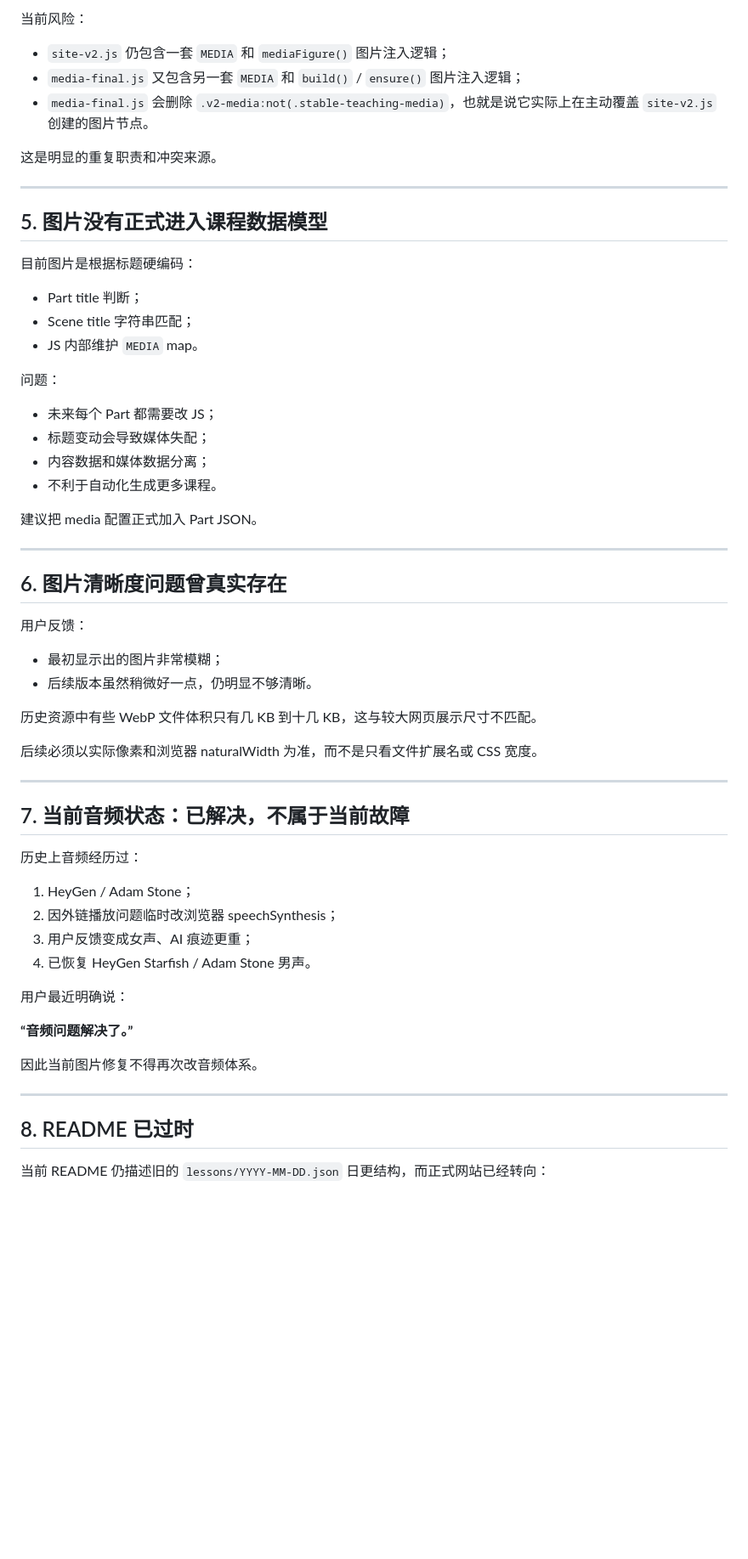
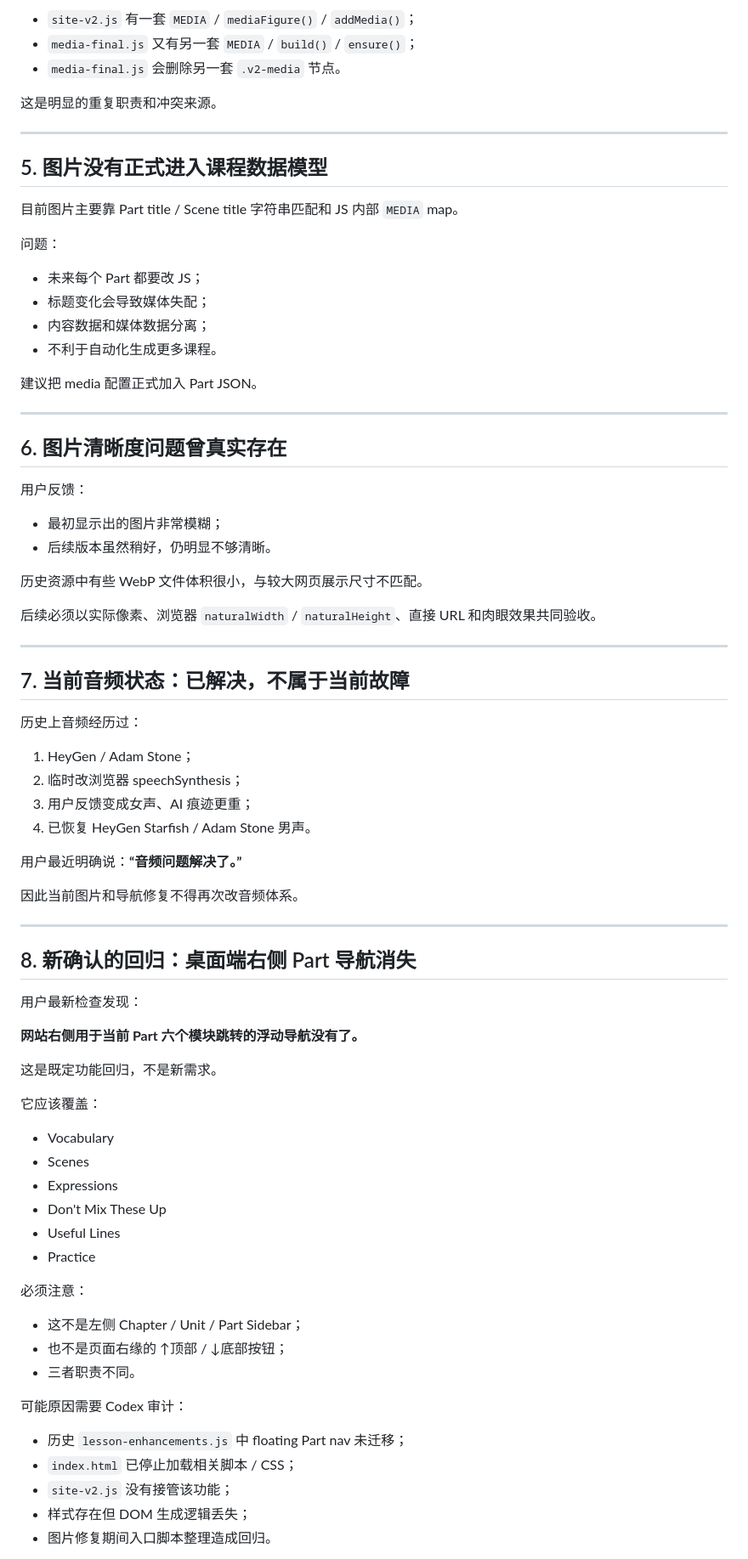
Before and after one commit to clairearc/Daily-American-English, a Markdown page: docs/codex-handoff/05-known-issues.md, the part around one of its changes. Shown at 85% size. GitHub-like rendering; blank space fills up the shorter version.

Commit message:
Add missing right-side navigation to known issues

```diff
--- a/docs/codex-handoff/05-known-issues.md
+++ b/docs/codex-handoff/05-known-issues.md
@@ -86,9 +70,7 @@
 
-当前风险：
-
-- `site-v2.js` 仍包含一套 `MEDIA` 和 `mediaFigure()` 图片注入逻辑；
-- `media-final.js` 又包含另一套 `MEDIA` 和 `build()` / `ensure()` 图片注入逻辑；
-- `media-final.js` 会删除 `.v2-media:not(.stable-teaching-media)`，也就是说它实际上在主动覆盖 `site-v2.js` 创建的图片节点。
+- `site-v2.js` 有一套 `MEDIA` / `mediaFigure()` / `addMedia()`；
+- `media-final.js` 又有另一套 `MEDIA` / `build()` / `ensure()`；
+- `media-final.js` 会删除另一套 `.v2-media` 节点。
 
 这是明显的重复职责和冲突来源。
 
@@ -96,16 +78,12 @@
 
 ## 5. 图片没有正式进入课程数据模型
 
-目前图片是根据标题硬编码：
-
-- Part title 判断；
-- Scene title 字符串匹配；
-- JS 内部维护 `MEDIA` map。
+目前图片主要靠 Part title / Scene title 字符串匹配和 JS 内部 `MEDIA` map。
 
 问题：
 
-- 未来每个 Part 都需要改 JS；
-- 标题变动会导致媒体失配；
+- 未来每个 Part 都要改 JS；
+- 标题变化会导致媒体失配；
 - 内容数据和媒体数据分离；
 - 不利于自动化生成更多课程。
 
@@ -118,11 +96,11 @@
 用户反馈：
 
 - 最初显示出的图片非常模糊；
-- 后续版本虽然稍微好一点，仍明显不够清晰。
+- 后续版本虽然稍好，仍明显不够清晰。
 
-历史资源中有些 WebP 文件体积只有几 KB 到十几 KB，这与较大网页展示尺寸不匹配。
+历史资源中有些 WebP 文件体积很小，与较大网页展示尺寸不匹配。
 
-后续必须以实际像素和浏览器 naturalWidth 为准，而不是只看文件扩展名或 CSS 宽度。
+后续必须以实际像素、浏览器 `naturalWidth` / `naturalHeight`、直接 URL 和肉眼效果共同验收。
 
 ---
 
@@ -131,18 +109,44 @@
 历史上音频经历过：
 
 1. HeyGen / Adam Stone；
-2. 因外链播放问题临时改浏览器 speechSynthesis；
+2. 临时改浏览器 speechSynthesis；
 3. 用户反馈变成女声、AI 痕迹更重；
 4. 已恢复 HeyGen Starfish / Adam Stone 男声。
 
-用户最近明确说：
+用户最近明确说：**“音频问题解决了。”**
 
-**“音频问题解决了。”**
-
-因此当前图片修复不得再次改音频体系。
+因此当前图片和导航修复不得再次改音频体系。
 
 ---
 
-## 8. README 已过时
+## 8. 新确认的回归：桌面端右侧 Part 导航消失
 
-当前 README 仍描述旧的 `lessons/YYYY-MM-DD.json` 日更结构，而正式网站已经转向：
+用户最新检查发现：
+
+**网站右侧用于当前 Part 六个模块跳转的浮动导航没有了。**
+
+这是既定功能回归，不是新需求。
+
+它应该覆盖：
+
+- Vocabulary
+- Scenes
+- Expressions
+- Don't Mix These Up
+- Useful Lines
+- Practice
+
+必须注意：
+
+- 这不是左侧 Chapter / Unit / Part Sidebar；
+- 也不是页面右缘的 ↑顶部 / ↓底部按钮；
+- 三者职责不同。
+
+可能原因需要 Codex 审计：
+
+- 历史 `lesson-enhancements.js` 中 floating Part nav 未迁移；
+- `index.html` 已停止加载相关脚本 / CSS；
+- `site-v2.js` 没有接管该功能；
+- 样式存在但 DOM 生成逻辑丢失；
+- 图片修复期间入口脚本整理造成回归。
+
```
Also changed, not shown: other parts of docs/codex-handoff/05-known-issues.md (+35 -45 lines).
